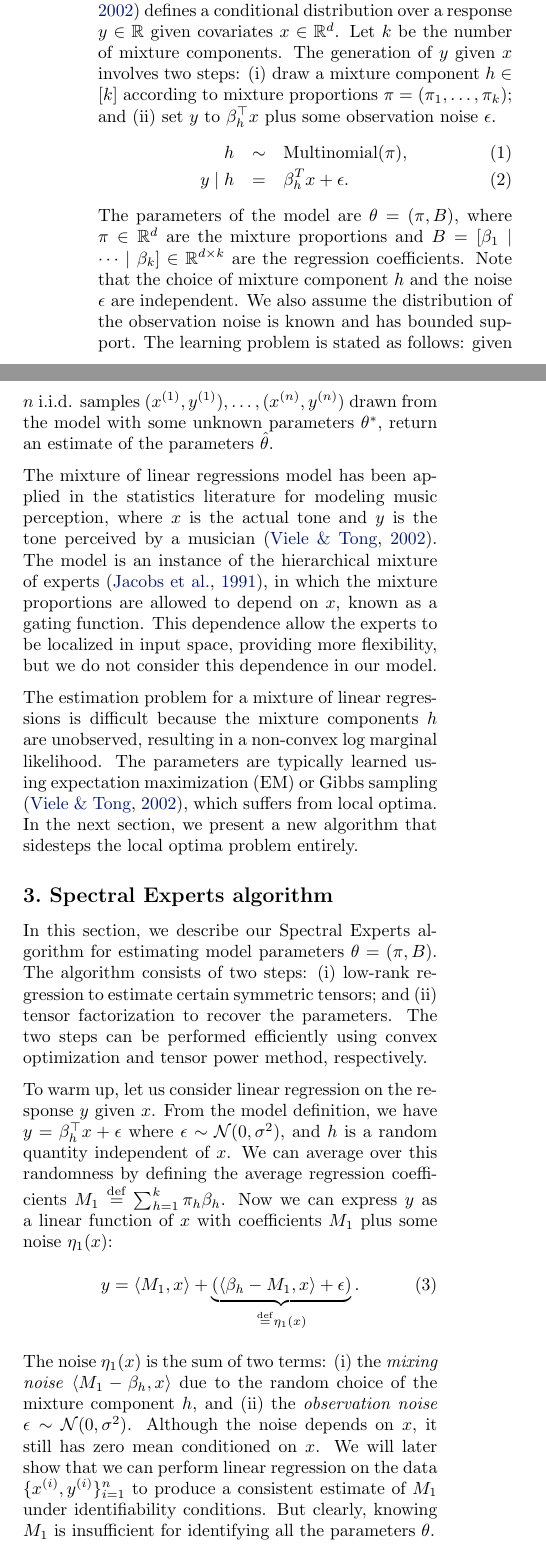
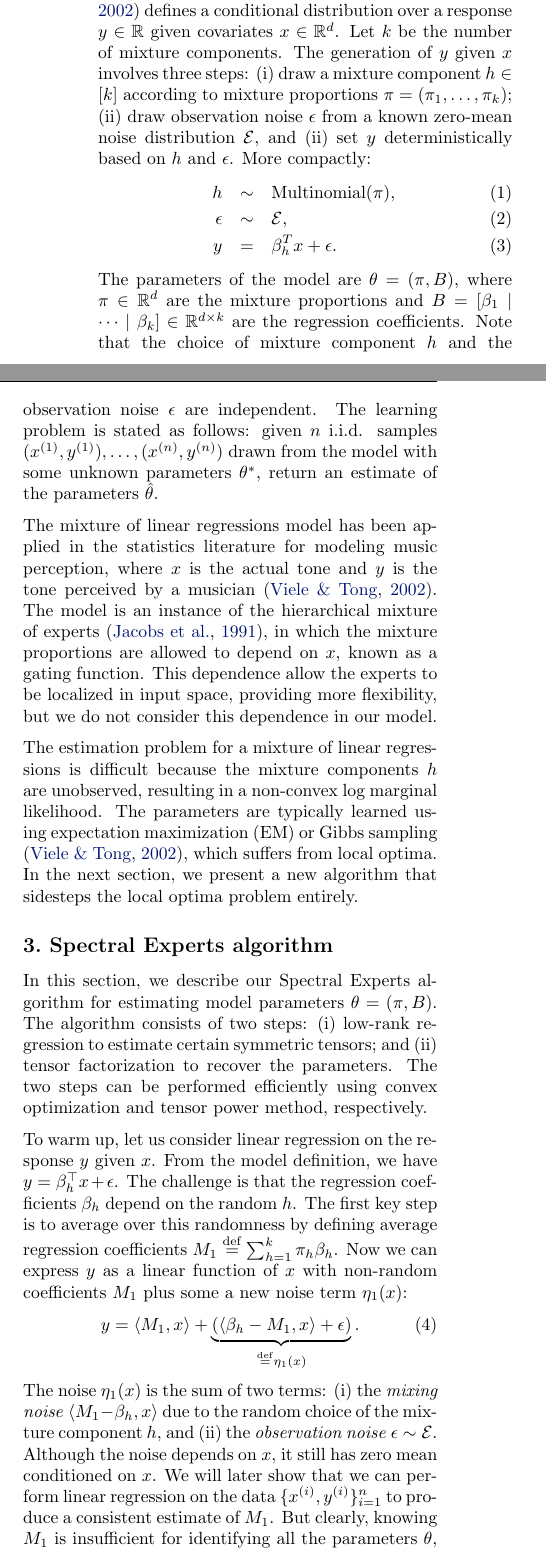
Before and after one commit to arunchaganty/spectral, a LaTeX paper (doc/icml2013/paper.tex, which reads doc/icml2013/algo.tex, doc/icml2013/macros.tex, doc/icml2013/model.tex): two parts of the columns of page 2 of 8, joined at a grey line, cut so that both start at the same text. Compiled offline with pdfLaTeX.

Commit message:
algorithm updated

```diff
--- a/doc/icml2013/algo.tex
+++ b/doc/icml2013/algo.tex
@@ -12,14 +12,15 @@ convex optimization and tensor power method, respectively.
 %%% first moment
 To warm up, let us consider linear regression
 on the response $y$ given $x$.
-From the model definition, we have $y = \beta_h^\top x + \epsilon$ where
-$\epsilon \sim \normal{0}{\sigma^2}$, and $h$ is a random quantity
-independent of $x$.
-We can average over this randomness by defining
-the average regression coefficients
+From the model definition, we have $y = \beta_h^\top x + \epsilon$.
+The challenge is that the regression coefficients $\beta_h$ depend on the random $h$.
+%$\epsilon \sim \normal{0}{\E[\epsilon^2]}$, and $h$ is a random quantity
+%independent of $x$.
+The first key step is to average over this randomness by defining
+average regression coefficients
 $M_1 \eqdef \sum_{h=1}^k \pi_h \beta_h$.
-Now we can express $y$ as a linear function of $x$ with coefficients $M_1$
-plus some noise $\eta_1(x)$:
+Now we can express $y$ as a linear function of $x$ with non-random coefficients $M_1$
+plus some a new noise term $\eta_1(x)$:
 \begin{align}
   y &= \innerp{M_1}{x} +
   \underbrace{(\innerp{\beta_h - M_1}{x} + \epsilon)}_{\eqdef \eta_1(x)}. \label{eqn:y1}
@@ -27,12 +28,12 @@ plus some noise $\eta_1(x)$:
 The noise $\eta_1(x)$ is the sum of two terms:
 (i) the \emph{mixing noise} $\innerp{M_1 - \beta_h}{x}$
 due to the random choice of the mixture component $h$,
-and (ii) the \emph{observation noise} $\epsilon \sim \normal{0}{\sigma^2}$.
+and (ii) the \emph{observation noise} $\epsilon \sim \sE$.
 Although the noise depends on $x$,
 it still has zero mean conditioned on $x$.
 We will later show that we can
 perform linear regression on the data $\{\xni,
-\yni\}_{i=1}^{n}$ to produce a consistent estimate of $M_1$
-under identifiability conditions.
+\yni\}_{i=1}^{n}$ to produce a consistent estimate of $M_1$.
+%under identifiability conditions.
 But clearly, knowing $M_1$ is insufficient
-for identifying all the parameters $\theta$.
+for identifying all the parameters $\theta$,
--- a/doc/icml2013/macros.tex
+++ b/doc/icml2013/macros.tex
@@ -38,6 +38,7 @@
 \newcommand\refeqn[1]{(\ref{eqn:#1})}
 \newcommand\sD{\ensuremath{\mathcal{D}}}
 \newcommand\sM{\ensuremath{\mathcal{M}}}
+\newcommand\sE{\ensuremath{\mathcal{E}}}
 \newcommand\refapp[1]{Appendix~\ref{sec:#1}}
 \newcommand\refthm[1]{Theorem~\ref{thm:#1}}
 \newcommand\sigmamin{\sigma_\text{\rm min}}
--- a/doc/icml2013/model.tex
+++ b/doc/icml2013/model.tex
@@ -10,20 +10,23 @@ The mixture of linear regressions model \citep{VieleTong2002} defines
 a conditional distribution over a response $y \in \Re$
 given covariates $x \in \Re^d$.
 Let $k$ be the number of mixture components.
-The generation of $y$ given $x$ involves two steps:
+The generation of $y$ given $x$ involves three steps:
 (i) draw a mixture component $h \in [k]$ according to mixture proportions
 $\pi = (\pi_1, \dots, \pi_k)$;
-and (ii) set $y$ to $\beta_h^\top x$ plus some observation noise $\epsilon$.
+(ii) draw observation noise $\epsilon$ from a known zero-mean noise distribution $\sE$,
+and (ii) set $y$ deterministically based on $h$ and $\epsilon$.
+More compactly: %to $\beta_h^\top x$ plus some observation noise $\epsilon$.
 \begin{eqnarray}
   h &\sim& \mult(\pi), \\
-  y \mid h &=& \beta_{h}^T x + \epsilon.
+  \epsilon &\sim& \sE, \\
+  y &=& \beta_{h}^T x + \epsilon.
 \end{eqnarray}
 The parameters of the model are $\theta = (\pi, B)$,
 where $\pi \in \Re^d$ are the mixture proportions and
 $B = [\beta_1 \mid \dots \mid \beta_k] \in \Re^{d \times k}$
 are the regression coefficients.
-Note that the choice of mixture component $h$ and the noise $\epsilon$ are independent.
-We also assume the distribution of the observation noise is known and has bounded support.
+Note that the choice of mixture component $h$ and the observation noise $\epsilon$ are independent.
+%We also assume the distribution of the observation noise is known and has bounded support.
 The learning problem is stated as follows:
 given $n$ i.i.d. samples $(\xn{1}, \yn{1}), \dots, (\xn{n}, \yn{n})$
 drawn from the model with some unknown parameters $\theta^*$,
```
Also changed, not shown: doc/icml2013/algo.tex (53 more changed lines).
